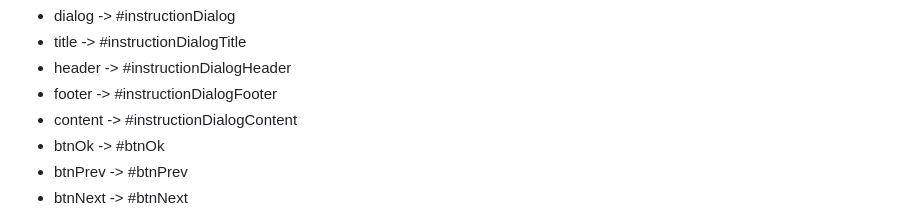
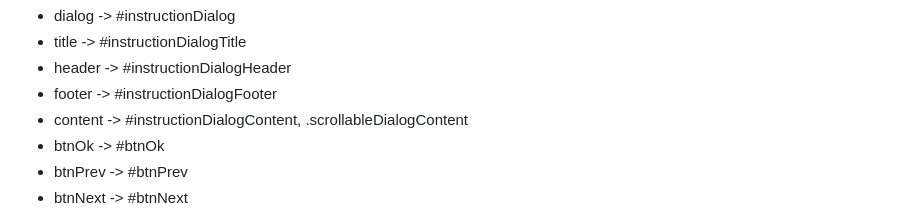
Before and after one commit to Akamine20496/jsdialog, a Markdown page: README.md, the part around one of its changes. GitHub-like rendering.

Commit message:
v3.2.0-m16
* MD file is updated.

```diff
--- a/README.md
+++ b/README.md
@@ -203,7 +203,7 @@ Be sure to add `!important` in your css value to override it.
 - title                 -> #instructionDialogTitle
 - header                -> #instructionDialogHeader
 - footer                -> #instructionDialogFooter
-- content               -> #instructionDialogContent
+- content               -> #instructionDialogContent, .scrollableDialogContent
 - btnOk                 -> #btnOk
 - btnPrev               -> #btnPrev
 - btnNext               -> #btnNext
```
Also changed, not shown: other parts of README.md (+1 -1 lines).
